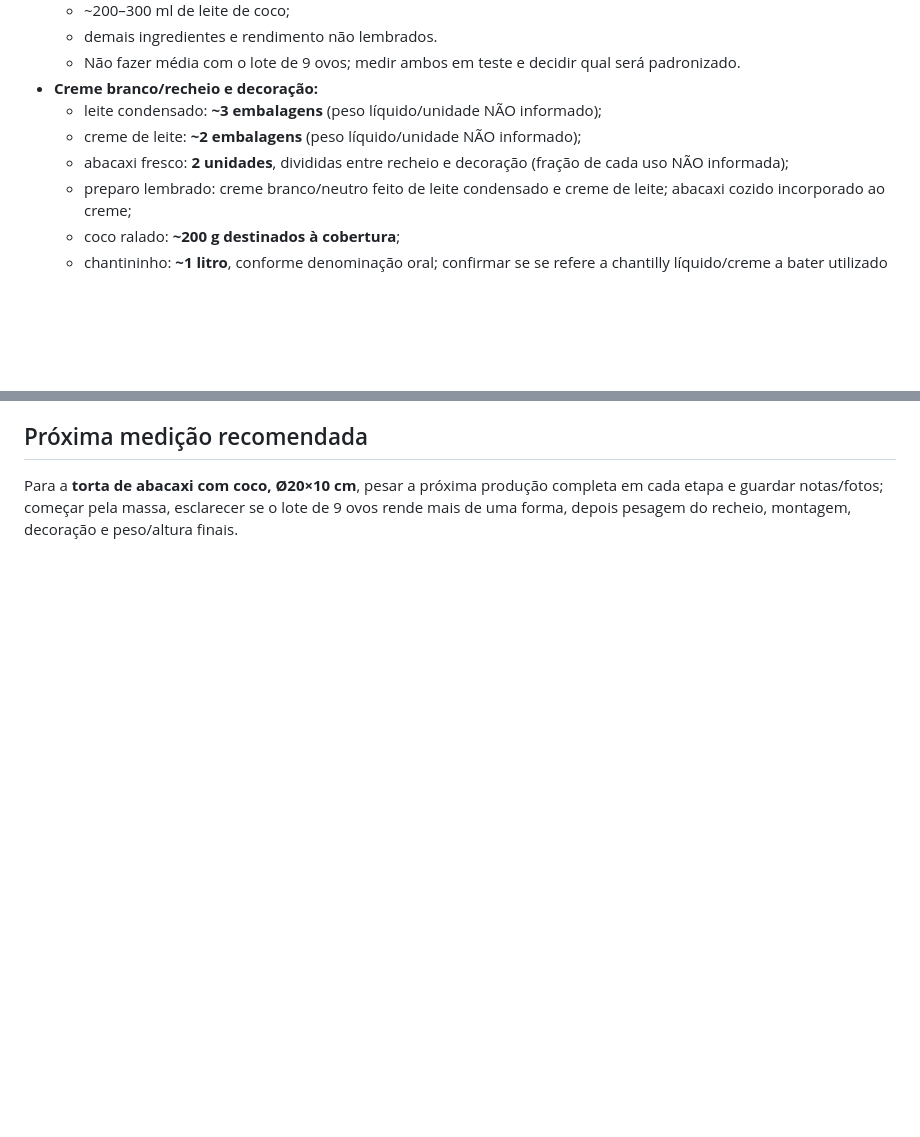
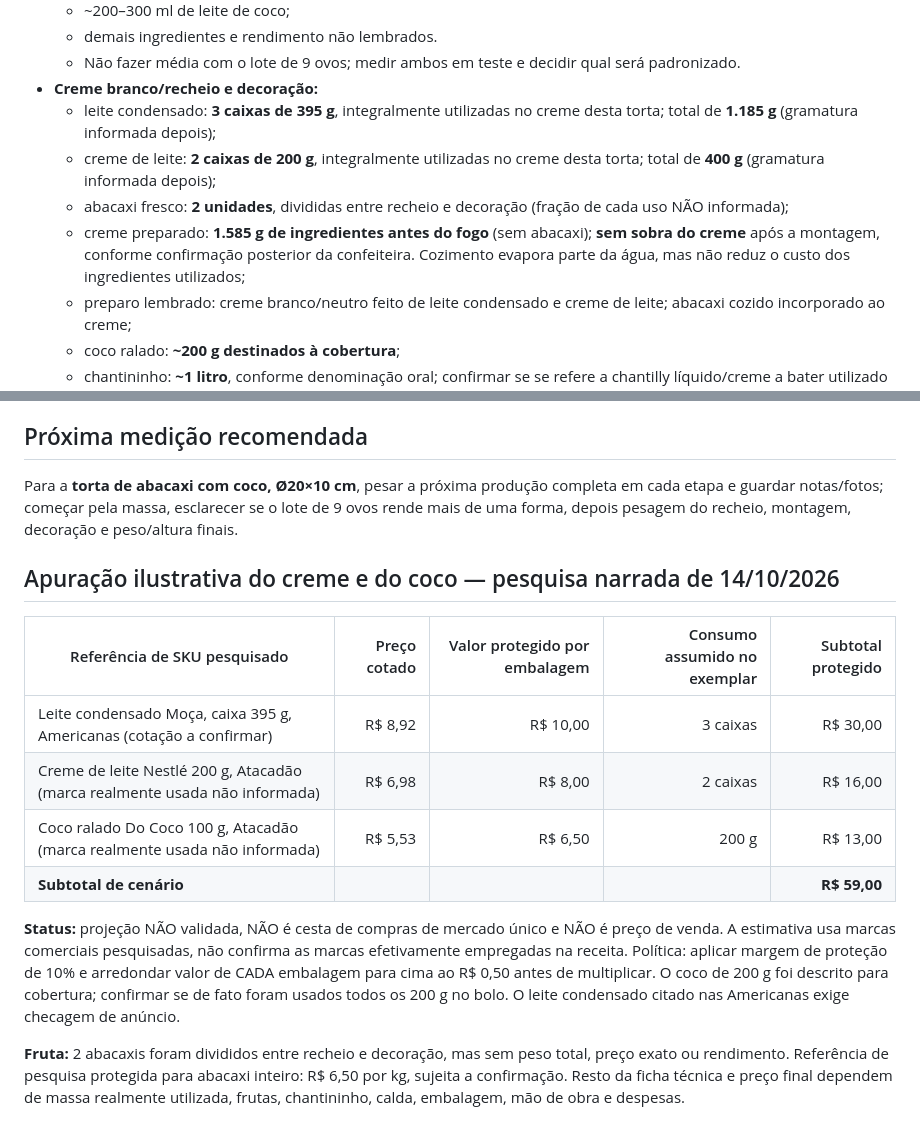
Before and after one commit to leleca7/wanelle-studio, a Markdown page: LEVANTAMENTO_ORAL_FICHAS_TECNICAS_2026-10-14.md, 2 parts joined by grey strips. GitHub-like rendering; blank space fills up the shorter version.

Commit message:
docs: consolidar quantidades confirmadas do creme e cenário preliminar de custos

```diff
--- a/LEVANTAMENTO_ORAL_FICHAS_TECNICAS_2026-10-14.md
+++ b/LEVANTAMENTO_ORAL_FICHAS_TECNICAS_2026-10-14.md
@@ -25,9 +25,10 @@
   - demais ingredientes e rendimento não lembrados.
   - Não fazer média com o lote de 9 ovos; medir ambos em teste e decidir qual será padronizado.
 - **Creme branco/recheio e decoração:**
-  - leite condensado: **~3 embalagens** (peso líquido/unidade NÃO informado);
-  - creme de leite: **~2 embalagens** (peso líquido/unidade NÃO informado);
+  - leite condensado: **3 caixas de 395 g**, integralmente utilizadas no creme desta torta; total de **1.185 g** (gramatura informada depois);
+  - creme de leite: **2 caixas de 200 g**, integralmente utilizadas no creme desta torta; total de **400 g** (gramatura informada depois);
   - abacaxi fresco: **2 unidades**, divididas entre recheio e decoração (fração de cada uso NÃO informada);
+  - creme preparado: **1.585 g de ingredientes antes do fogo** (sem abacaxi); **sem sobra do creme** após a montagem, conforme confirmação posterior da confeiteira. Cozimento evapora parte da água, mas não reduz o custo dos ingredientes utilizados;
   - preparo lembrado: creme branco/neutro feito de leite condensado e creme de leite; abacaxi cozido incorporado ao creme;
   - coco ralado: **~200 g destinados à cobertura**;
   - chantininho: **~1 litro**, conforme denominação oral; confirmar se se refere a chantilly líquido/creme a bater utilizado para produzir chantininho, produto pronto ou outra preparação;
@@ -79,3 +80,17 @@
 
 ## Próxima medição recomendada
 Para a **torta de abacaxi com coco, Ø20×10 cm**, pesar a próxima produção completa em cada etapa e guardar notas/fotos; começar pela massa, esclarecer se o lote de 9 ovos rende mais de uma forma, depois pesagem do recheio, montagem, decoração e peso/altura finais.
+
+
+## Apuração ilustrativa do creme e do coco — pesquisa narrada de 14/10/2026
+
+| Referência de SKU pesquisado | Preço cotado | Valor protegido por embalagem | Consumo assumido no exemplar | Subtotal protegido |
+|---|---:|---:|---:|---:|
+| Leite condensado Moça, caixa 395 g, Americanas (cotação a confirmar) | R$ 8,92 | R$ 10,00 | 3 caixas | R$ 30,00 |
+| Creme de leite Nestlé 200 g, Atacadão (marca realmente usada não informada) | R$ 6,98 | R$ 8,00 | 2 caixas | R$ 16,00 |
+| Coco ralado Do Coco 100 g, Atacadão (marca realmente usada não informada) | R$ 5,53 | R$ 6,50 | 200 g | R$ 13,00 |
+| **Subtotal de cenário** | | | | **R$ 59,00** |
+
+**Status:** projeção NÃO validada, NÃO é cesta de compras de mercado único e NÃO é preço de venda. A estimativa usa marcas comerciais pesquisadas, não confirma as marcas efetivamente empregadas na receita. Política: aplicar margem de proteção de 10% e arredondar valor de CADA embalagem para cima ao R$ 0,50 antes de multiplicar. O coco de 200 g foi descrito para cobertura; confirmar se de fato foram usados todos os 200 g no bolo. O leite condensado citado nas Americanas exige checagem de anúncio.
+
+**Fruta:** 2 abacaxis foram divididos entre recheio e decoração, mas sem peso total, preço exato ou rendimento. Referência de pesquisa protegida para abacaxi inteiro: R$ 6,50 por kg, sujeita a confirmação. Resto da ficha técnica e preço final dependem de massa realmente utilizada, frutas, chantininho, calda, embalagem, mão de obra e despesas.
```
